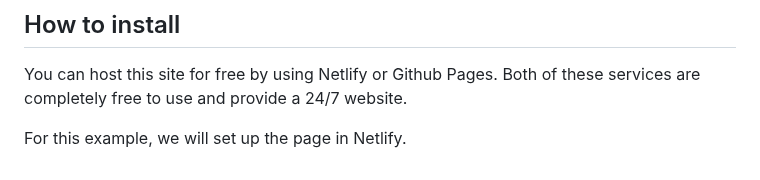
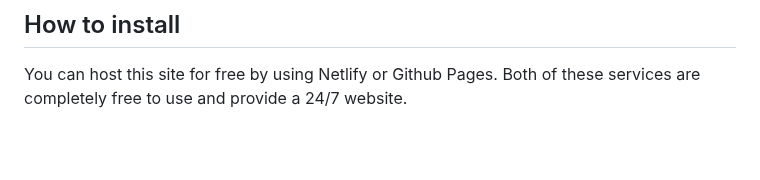
Before and after one commit to outdrifted/youtube-clips, a Markdown page: README.md, the part around the change. Drawn GitHub-style; blank space fills up the shorter version.

```diff
--- a/README.md
+++ b/README.md
@@ -91,5 +91,3 @@ In the `js` folder, there are multiple .js files.
 
 ## How to install
 You can host this site for free by using Netlify or Github Pages. Both of these services are completely free to use and provide a 24/7 website.
-
-For this example, we will set up the page in Netlify.
```
